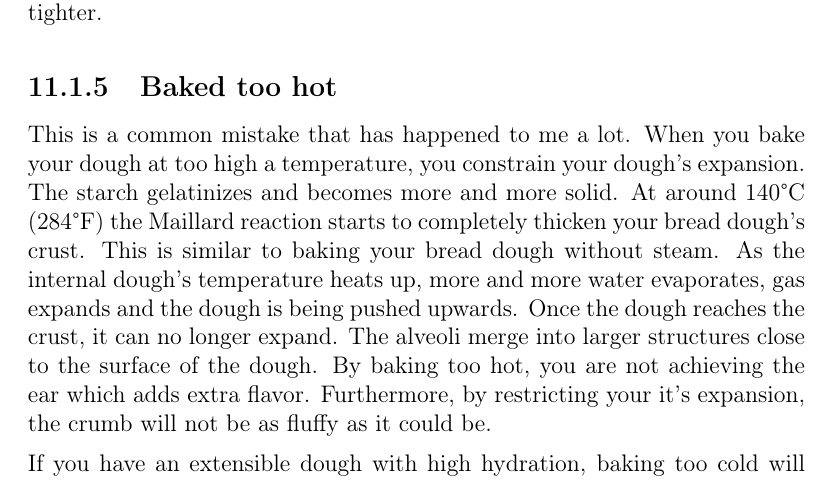
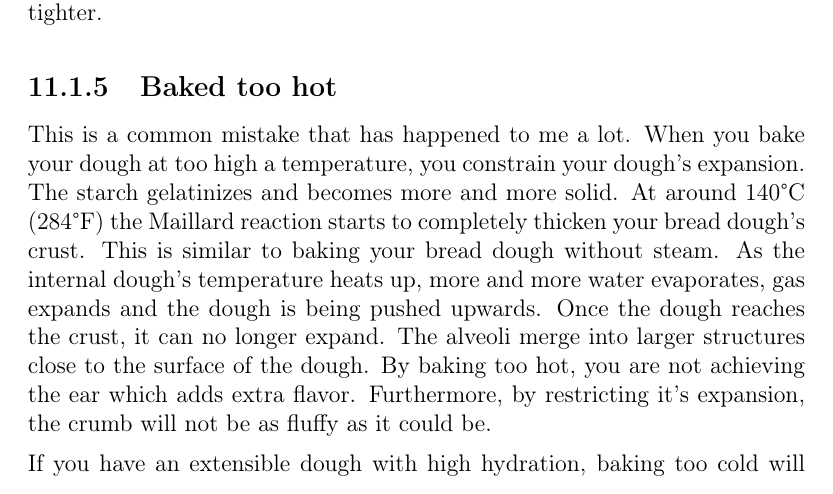
Before and after one commit to hendricius/the-sourdough-framework, a LaTeX thesis (book/book.tex, which reads book/troubleshooting/crumb-structures/crumb-structures.tex): part of page 135 of 159, cut so that both start at the same text. Compiled offline with pdfLaTeX; a LaTeX package or settings file that is missing is left out.

Commit message:
Fix duplicate word
Thanks AC!

```diff
--- a/book/troubleshooting/crumb-structures/crumb-structures.tex
+++ b/book/troubleshooting/crumb-structures/crumb-structures.tex
@@ -245,7 +245,7 @@ more and more water evaporates, gas expands and the dough is being pushed upward
 Once the dough reaches the crust, it can no longer expand. The alveoli merge
 into larger structures close to the surface of the dough. By baking too hot,
 you are not achieving the ear which adds extra flavor. Furthermore, by restricting
-your it's expansion, the crumb will not be as fluffy as it could be.
+it's expansion, the crumb will not be as fluffy as it could be.
 
 If you have an extensible dough with high hydration, baking too cold will result
 in the dough flattening out quite a lot. The gelatinization of the starch is
```
